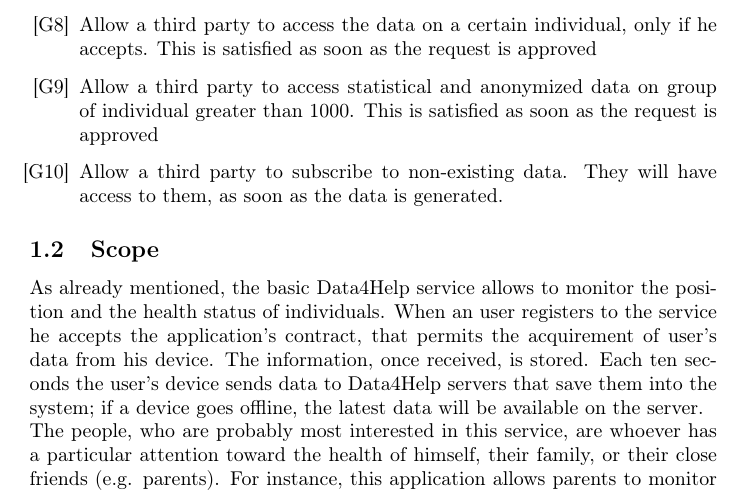
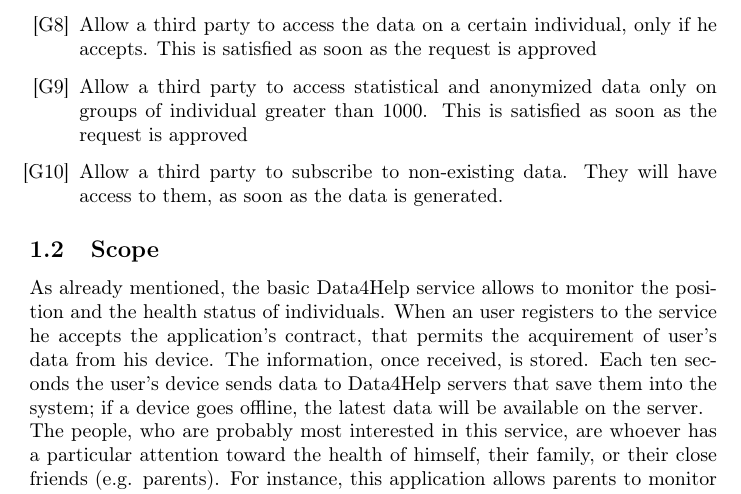
Before and after one commit to tangtang95/PoianiTibaldiZhou, a LaTeX document (RASD/main.tex, which reads RASD/introductionFolder/purpose.tex): part of page 4 of 13, cut so that both start at the same text. Compiled offline with pdfLaTeX.

Commit message:
Add new code alloy; fix goal G9

```diff
--- a/RASD/introductionFolder/purpose.tex
+++ b/RASD/introductionFolder/purpose.tex
@@ -20,6 +20,6 @@
 The goals of the project, regarding the third part customers, are the followings:
 \begin{enumerate}
 \item[{[G8]}] Allow a third party to access the data on a certain individual, only if he accepts. This is satisfied as soon as the request is approved
-\item[{[G9]}] Allow a third party to access statistical and anonymized data on group of individual greater than 1000. This is satisfied as soon as the request is approved
+\item[{[G9]}] Allow a third party to access statistical and anonymized data only on groups of individual greater than 1000. This is satisfied as soon as the request is approved
 \item[{[G10]}] Allow a third party to subscribe to non-existing data. They will have access to them, as soon as the data is generated.
 \end{enumerate}
```
Also changed, not shown: RASD/main.pdf (added), 1 other file.
